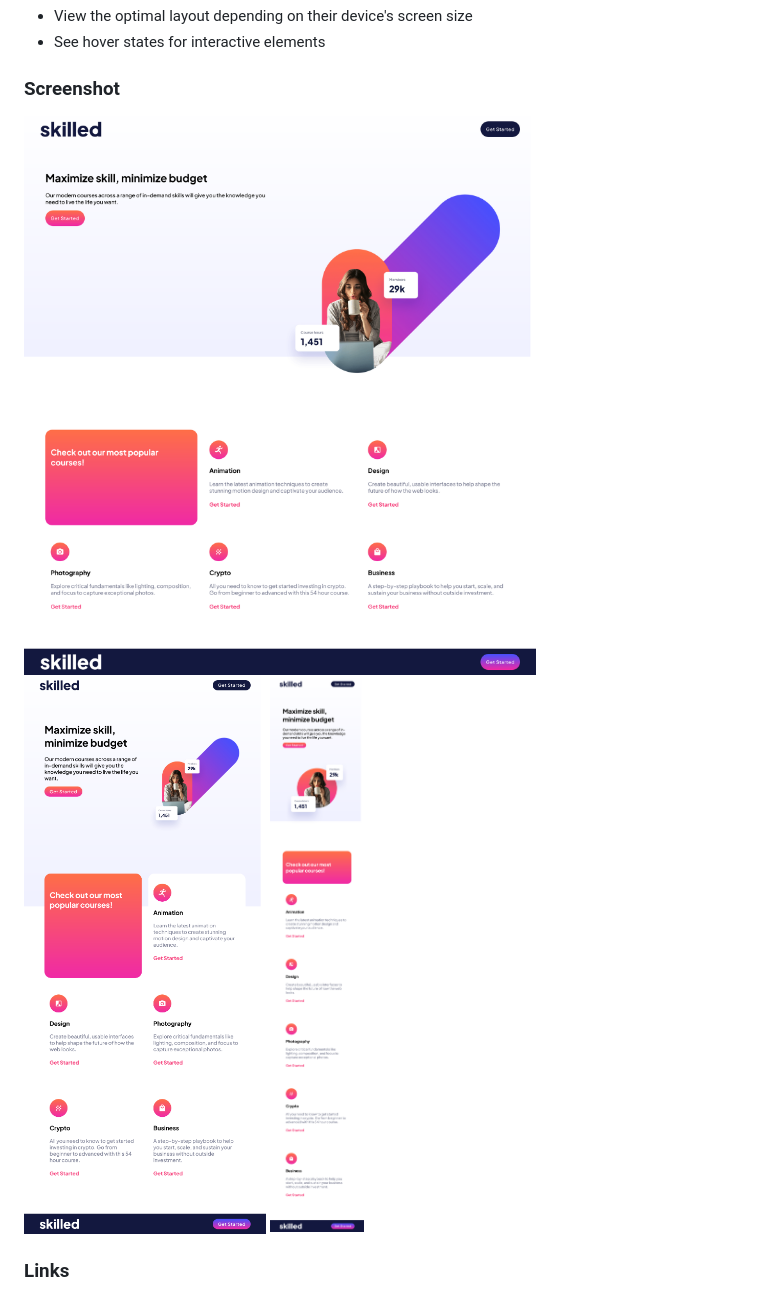
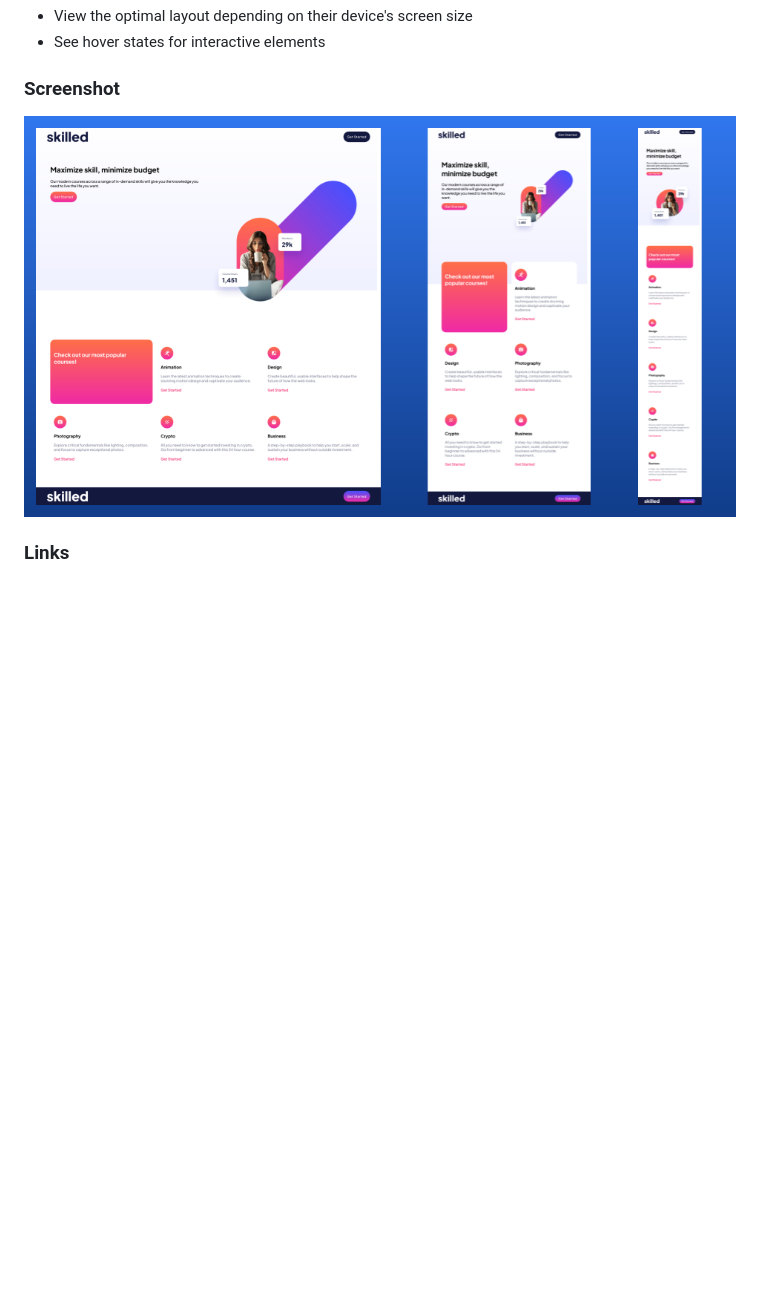
Before and after one commit to emmanuelkech/e-learning-landing-page, a Markdown page: README.md, the part around the change. Rendered like a GitHub page; pictures changed too: preview/e-learning.png (added); blank space fills up the shorter version.

```diff
--- a/README.md
+++ b/README.md
@@ -24,9 +24,7 @@ Users should be able to:
 
 ### Screenshot
 
-![](./preview/desktop.png)
-![](./preview/tablet.png)
-![](./preview/mobile.png)
+![](./preview/e-learning.png)
 
 
 ### Links
```
